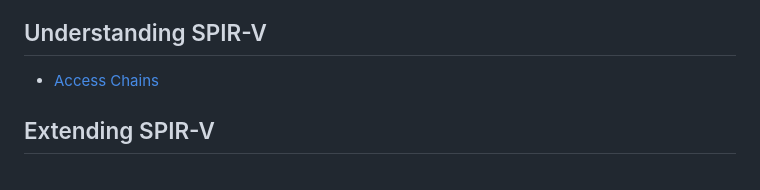
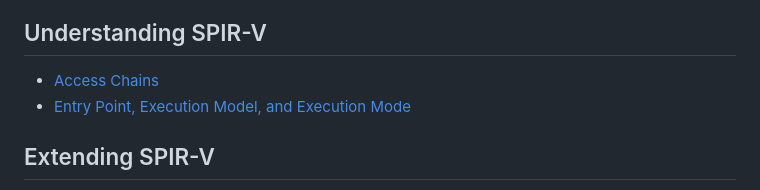
Before and after one commit to KhronosGroup/SPIRV-Guide, a Markdown page: README.md, the part around the change. Rendered like a GitHub page.

Commit message:
Add Entry Point chapter (#10)
* Add Entry Point chapter

```diff
--- a/README.md
+++ b/README.md
@@ -18,6 +18,7 @@ The SPIR-V Guide is designed to help developers get up and going with the world
 
 ## Understanding SPIR-V
 - [Access Chains](./chapters/access_chains.md)
+- [Entry Point, Execution Model, and Execution Mode](./chapters/entry_execution.md)
 
 ## Extending SPIR-V
 - [Extensions overview](./chapters/extension_overview.md)
```
Also changed, not shown: chapters/entry_execution.md (added, +105 -0 lines), images/entry_execution_mode_chart.png (added).
